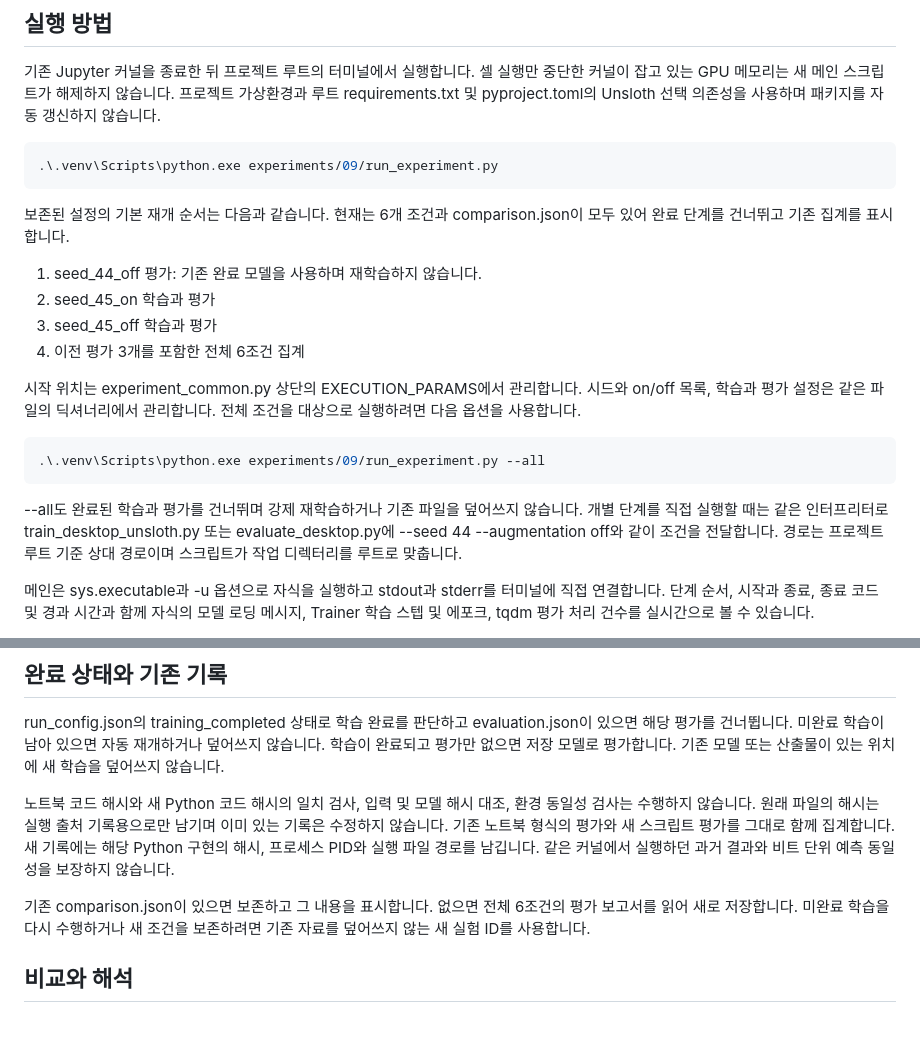
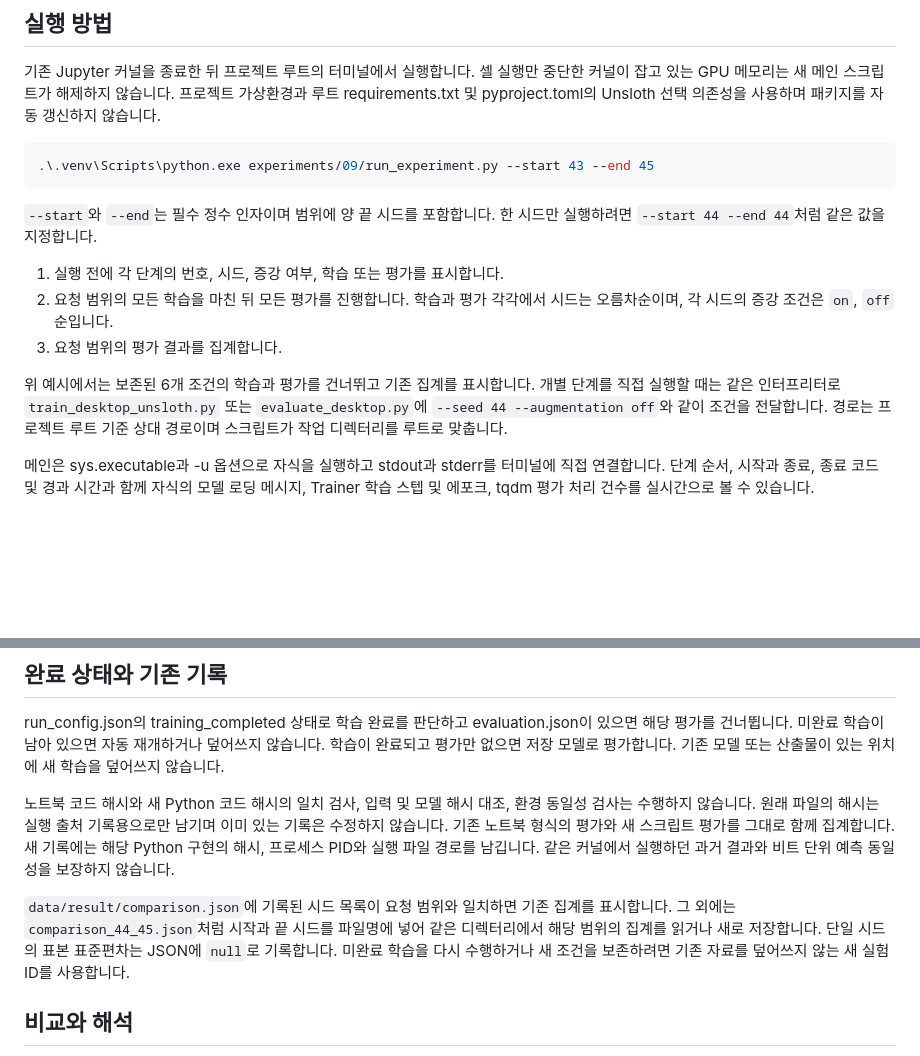
Before and after one commit to angmusae2015/SiteBoard, a Markdown page: experiments/09/README.md, 2 parts joined by grey strips. GitHub-like rendering; blank space fills up the shorter version.

Commit message:
docs: update experiment 09 execution instructions

````diff
--- a/experiments/09/README.md
+++ b/experiments/09/README.md
@@ -40,23 +40,16 @@
 기존 Jupyter 커널을 종료한 뒤 프로젝트 루트의 터미널에서 실행합니다. 셀 실행만 중단한 커널이 잡고 있는 GPU 메모리는 새 메인 스크립트가 해제하지 않습니다. 프로젝트 가상환경과 루트 requirements.txt 및 pyproject.toml의 Unsloth 선택 의존성을 사용하며 패키지를 자동 갱신하지 않습니다.
 
 ```powershell
-.\.venv\Scripts\python.exe experiments/09/run_experiment.py
+.\.venv\Scripts\python.exe experiments/09/run_experiment.py --start 43 --end 45
 ```
 
-보존된 설정의 기본 재개 순서는 다음과 같습니다. 현재는 6개 조건과 comparison.json이 모두 있어 완료 단계를 건너뛰고 기존 집계를 표시합니다.
+`--start`와 `--end`는 필수 정수 인자이며 범위에 양 끝 시드를 포함합니다. 한 시드만 실행하려면 `--start 44 --end 44`처럼 같은 값을 지정합니다.
 
-1. seed_44_off 평가: 기존 완료 모델을 사용하며 재학습하지 않습니다.
-2. seed_45_on 학습과 평가
-3. seed_45_off 학습과 평가
-4. 이전 평가 3개를 포함한 전체 6조건 집계
+1. 실행 전에 각 단계의 번호, 시드, 증강 여부, 학습 또는 평가를 표시합니다.
+2. 요청 범위의 모든 학습을 마친 뒤 모든 평가를 진행합니다. 학습과 평가 각각에서 시드는 오름차순이며, 각 시드의 증강 조건은 `on`, `off` 순입니다.
+3. 요청 범위의 평가 결과를 집계합니다.
 
-시작 위치는 experiment_common.py 상단의 EXECUTION_PARAMS에서 관리합니다. 시드와 on/off 목록, 학습과 평가 설정은 같은 파일의 딕셔너리에서 관리합니다. 전체 조건을 대상으로 실행하려면 다음 옵션을 사용합니다.
-
-```powershell
-.\.venv\Scripts\python.exe experiments/09/run_experiment.py --all
-```
-
---all도 완료된 학습과 평가를 건너뛰며 강제 재학습하거나 기존 파일을 덮어쓰지 않습니다. 개별 단계를 직접 실행할 때는 같은 인터프리터로 train_desktop_unsloth.py 또는 evaluate_desktop.py에 --seed 44 --augmentation off와 같이 조건을 전달합니다. 경로는 프로젝트 루트 기준 상대 경로이며 스크립트가 작업 디렉터리를 루트로 맞춥니다.
+위 예시에서는 보존된 6개 조건의 학습과 평가를 건너뛰고 기존 집계를 표시합니다. 개별 단계를 직접 실행할 때는 같은 인터프리터로 `train_desktop_unsloth.py` 또는 `evaluate_desktop.py`에 `--seed 44 --augmentation off`와 같이 조건을 전달합니다. 경로는 프로젝트 루트 기준 상대 경로이며 스크립트가 작업 디렉터리를 루트로 맞춥니다.
 
 메인은 sys.executable과 -u 옵션으로 자식을 실행하고 stdout과 stderr를 터미널에 직접 연결합니다. 단계 순서, 시작과 종료, 종료 코드 및 경과 시간과 함께 자식의 모델 로딩 메시지, Trainer 학습 스텝 및 에포크, tqdm 평가 처리 건수를 실시간으로 볼 수 있습니다.
 
@@ -68,7 +61,7 @@ run_config.json의 training_completed 상태로 학습 완료를 판단하고 ev
 
 노트북 코드 해시와 새 Python 코드 해시의 일치 검사, 입력 및 모델 해시 대조, 환경 동일성 검사는 수행하지 않습니다. 원래 파일의 해시는 실행 출처 기록용으로만 남기며 이미 있는 기록은 수정하지 않습니다. 기존 노트북 형식의 평가와 새 스크립트 평가를 그대로 함께 집계합니다. 새 기록에는 해당 Python 구현의 해시, 프로세스 PID와 실행 파일 경로를 남깁니다. 같은 커널에서 실행하던 과거 결과와 비트 단위 예측 동일성을 보장하지 않습니다.
 
-기존 comparison.json이 있으면 보존하고 그 내용을 표시합니다. 없으면 전체 6조건의 평가 보고서를 읽어 새로 저장합니다. 미완료 학습을 다시 수행하거나 새 조건을 보존하려면 기존 자료를 덮어쓰지 않는 새 실험 ID를 사용합니다.
+`data/result/comparison.json`에 기록된 시드 목록이 요청 범위와 일치하면 기존 집계를 표시합니다. 그 외에는 `comparison_44_45.json`처럼 시작과 끝 시드를 파일명에 넣어 같은 디렉터리에서 해당 범위의 집계를 읽거나 새로 저장합니다. 단일 시드의 표본 표준편차는 JSON에 `null`로 기록합니다. 미완료 학습을 다시 수행하거나 새 조건을 보존하려면 기존 자료를 덮어쓰지 않는 새 실험 ID를 사용합니다.
 
 ## 비교와 해석
 
````
